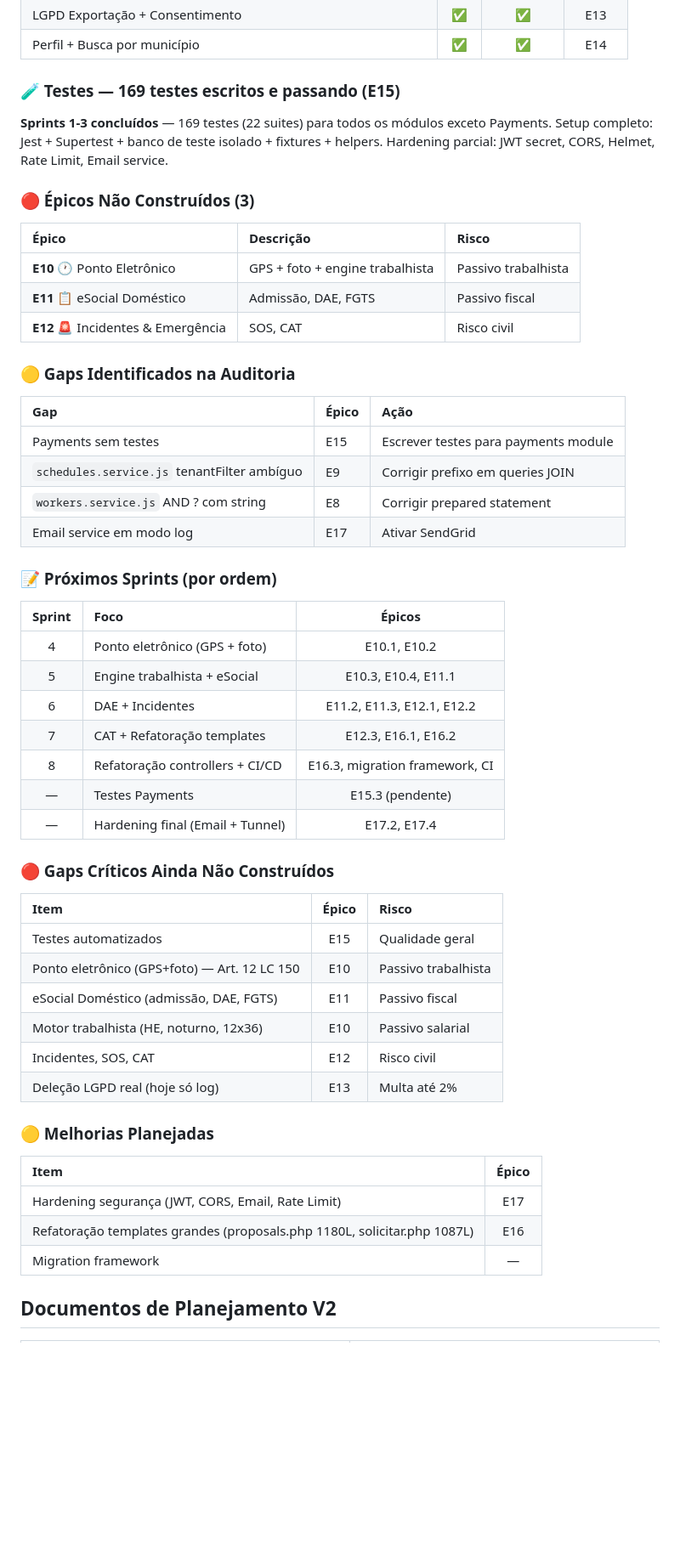
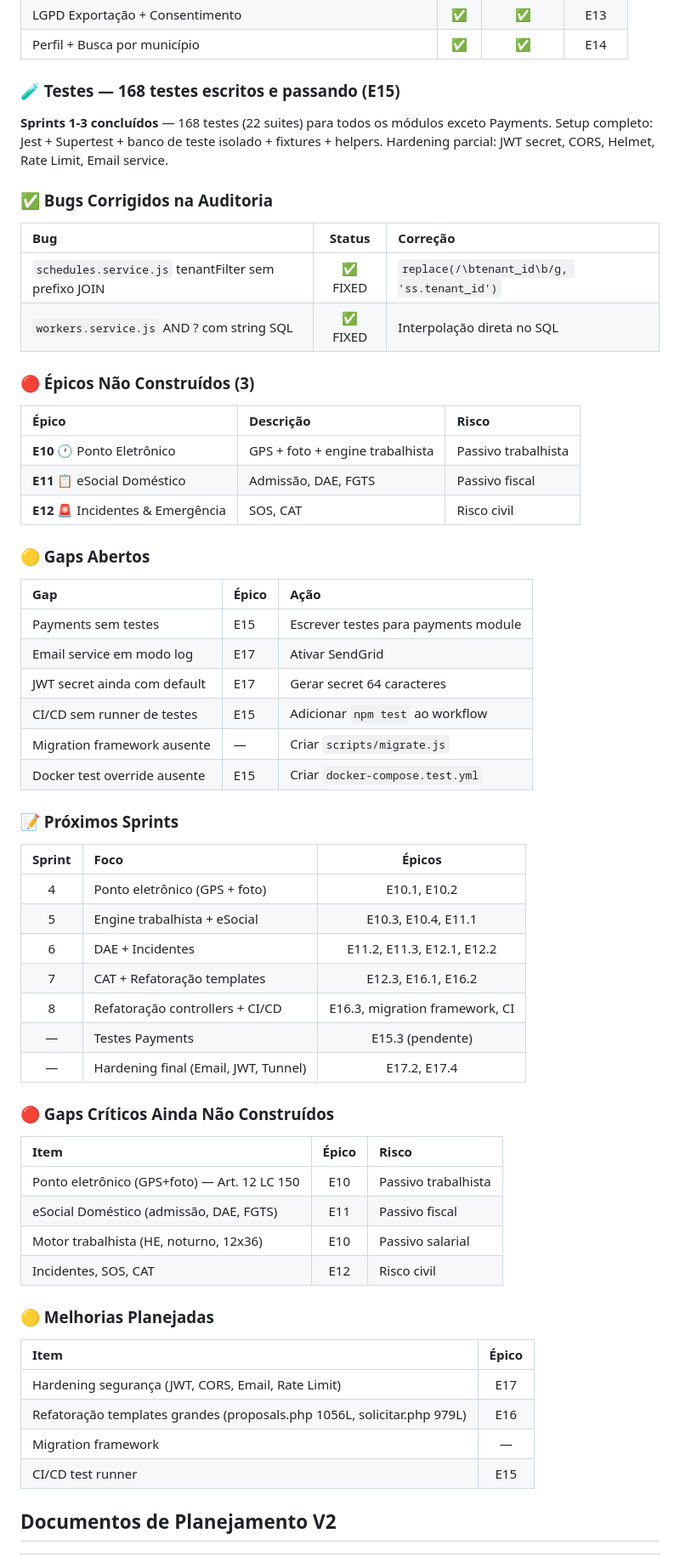
Before and after one commit to hsoservicos/servicogerais, a Markdown page: AGENTS.md, the part around the change. Shown at 85% size. Drawn GitHub-style; blank space fills up the shorter version.

```diff
--- a/AGENTS.md
+++ b/AGENTS.md
@@ -109,11 +109,18 @@ All tables reference `tenant_id` foreign key. The `tenants` table is the root of
 | LGPD Exportação + Consentimento | ✅ | ✅ | E13 |
 | Perfil + Busca por município | ✅ | ✅ | E14 |
 
-### 🧪 Testes — 169 testes escritos e passando (E15)
+### 🧪 Testes — 168 testes escritos e passando (E15)
 
-**Sprints 1-3 concluídos** — 169 testes (22 suites) para todos os módulos exceto Payments.
+**Sprints 1-3 concluídos** — 168 testes (22 suites) para todos os módulos exceto Payments.
 Setup completo: Jest + Supertest + banco de teste isolado + fixtures + helpers.
 Hardening parcial: JWT secret, CORS, Helmet, Rate Limit, Email service.
+
+### ✅ Bugs Corrigidos na Auditoria
+
+| Bug | Status | Correção |
+|:----|:------:|:---------|
+| `schedules.service.js` tenantFilter sem prefixo JOIN | ✅ FIXED | `replace(/\btenant_id\b/g, 'ss.tenant_id')` |
+| `workers.service.js` AND ? com string SQL | ✅ FIXED | Interpolação direta no SQL |
 
 ### 🔴 Épicos Não Construídos (3)
 
@@ -123,16 +130,18 @@ Hardening parcial: JWT secret, CORS, Helmet, Rate Limit, Email service.
 | **E11** 📋 eSocial Doméstico | Admissão, DAE, FGTS | Passivo fiscal |
 | **E12** 🚨 Incidentes & Emergência | SOS, CAT | Risco civil |
 
-### 🟡 Gaps Identificados na Auditoria
+### 🟡 Gaps Abertos
 
 | Gap | Épico | Ação |
 |:----|:------|:-----|
 | Payments sem testes | E15 | Escrever testes para payments module |
-| `schedules.service.js` tenantFilter ambíguo | E9 | Corrigir prefixo em queries JOIN |
-| `workers.service.js` AND ? com string | E8 | Corrigir prepared statement |
 | Email service em modo log | E17 | Ativar SendGrid |
+| JWT secret ainda com default | E17 | Gerar secret 64 caracteres |
+| CI/CD sem runner de testes | E15 | Adicionar `npm test` ao workflow |
+| Migration framework ausente | — | Criar `scripts/migrate.js` |
+| Docker test override ausente | E15 | Criar `docker-compose.test.yml` |
 
-### 📝 Próximos Sprints (por ordem)
+### 📝 Próximos Sprints
 
 | Sprint | Foco | Épicos |
 |:-----:|:-----|:------:|
@@ -142,26 +151,25 @@ Hardening parcial: JWT secret, CORS, Helmet, Rate Limit, Email service.
 | 7 | CAT + Refatoração templates | E12.3, E16.1, E16.2 |
 | 8 | Refatoração controllers + CI/CD | E16.3, migration framework, CI |
 | — | Testes Payments | E15.3 (pendente) |
-| — | Hardening final (Email + Tunnel) | E17.2, E17.4 |
+| — | Hardening final (Email, JWT, Tunnel) | E17.2, E17.4 |
 
 ### 🔴 Gaps Críticos Ainda Não Construídos
 
 | Item | Épico | Risco |
 |:-----|:-----:|:------|
-| Testes automatizados | E15 | Qualidade geral |
 | Ponto eletrônico (GPS+foto) — Art. 12 LC 150 | E10 | Passivo trabalhista |
 | eSocial Doméstico (admissão, DAE, FGTS) | E11 | Passivo fiscal |
 | Motor trabalhista (HE, noturno, 12x36) | E10 | Passivo salarial |
 | Incidentes, SOS, CAT | E12 | Risco civil |
-| Deleção LGPD real (hoje só log) | E13 | Multa até 2% |
 
 ### 🟡 Melhorias Planejadas
 
 | Item | Épico |
 |:-----|:-----:|
 | Hardening segurança (JWT, CORS, Email, Rate Limit) | E17 |
-| Refatoração templates grandes (proposals.php 1180L, solicitar.php 1087L) | E16 |
+| Refatoração templates grandes (proposals.php 1056L, solicitar.php 979L) | E16 |
 | Migration framework | — |
+| CI/CD test runner | E15 |
 
 ## Documentos de Planejamento V2
 
```
Also changed, not shown: docs/planning/AUDITORIA_EPICOS_V2.md (+27 -16 lines).
